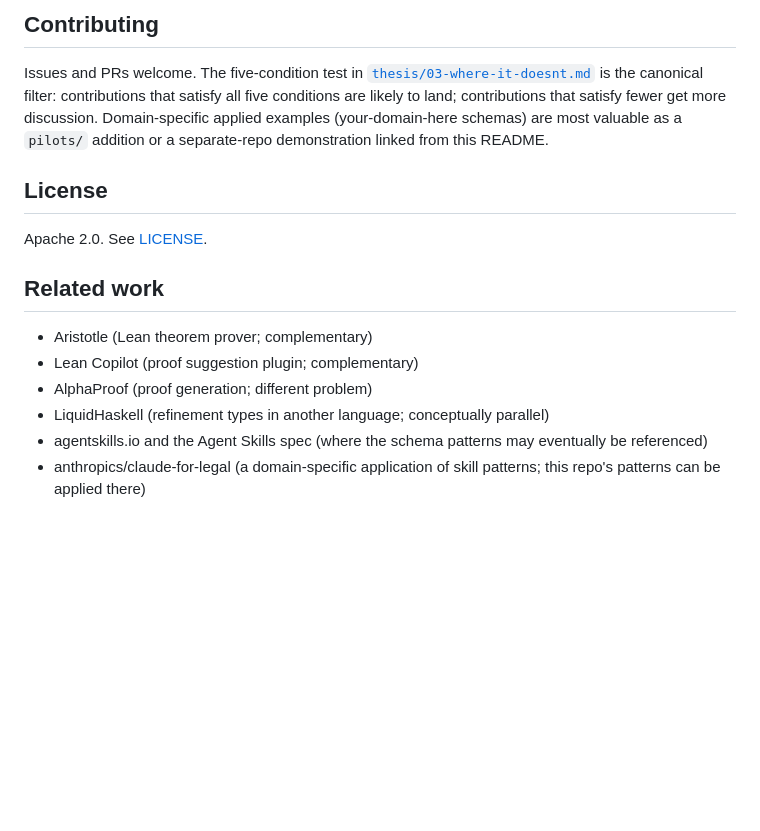
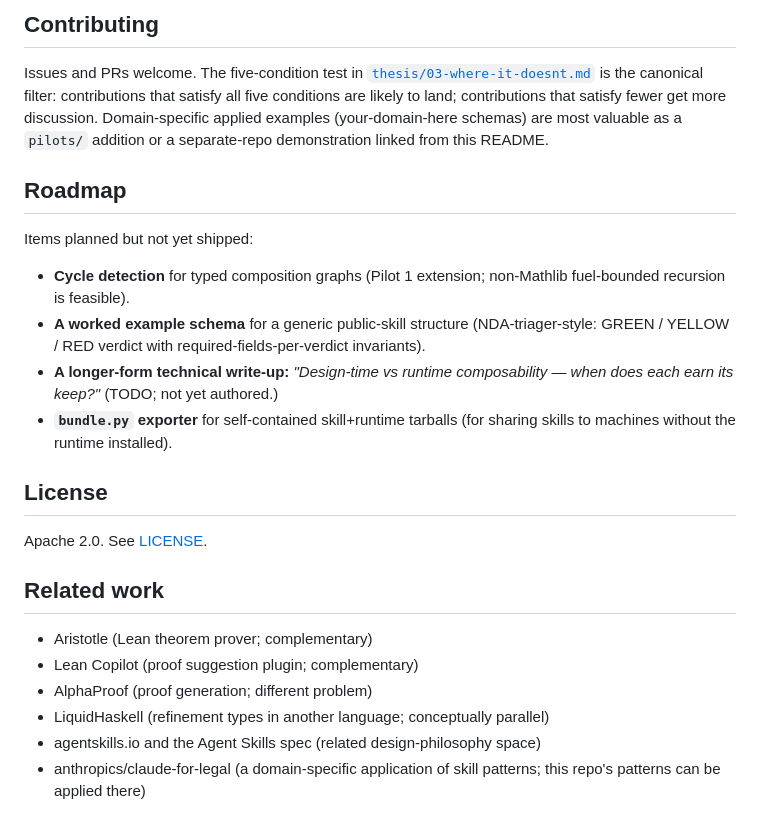
Before and after one commit to edu-ap/lean-in-skills, a Markdown page: README.md, the part around one of its changes. GitHub-like rendering; blank space fills up the shorter version.

```diff
--- a/README.md
+++ b/README.md
@@ -87,6 +111,15 @@ Built in 2026 inside a working AI-augmented engineering practice. The first thre
 
 Issues and PRs welcome. The five-condition test in [`thesis/03-where-it-doesnt.md`](thesis/03-where-it-doesnt.md) is the canonical filter: contributions that satisfy all five conditions are likely to land; contributions that satisfy fewer get more discussion. Domain-specific applied examples (your-domain-here schemas) are most valuable as a `pilots/` addition or a separate-repo demonstration linked from this README.
 
+## Roadmap
+
+Items planned but not yet shipped:
+
+- **Cycle detection** for typed composition graphs (Pilot 1 extension; non-Mathlib fuel-bounded recursion is feasible).
+- **A worked example schema** for a generic public-skill structure (NDA-triager-style: GREEN / YELLOW / RED verdict with required-fields-per-verdict invariants).
+- **A longer-form technical write-up:** *"Design-time vs runtime composability — when does each earn its keep?"* (TODO; not yet authored.)
+- **`bundle.py` exporter** for self-contained skill+runtime tarballs (for sharing skills to machines without the runtime installed).
+
 ## License
 
 Apache 2.0. See [LICENSE](LICENSE).
@@ -97,5 +130,5 @@ Apache 2.0. See [LICENSE](LICENSE).
 - Lean Copilot (proof suggestion plugin; complementary)
 - AlphaProof (proof generation; different problem)
 - LiquidHaskell (refinement types in another language; conceptually parallel)
-- agentskills.io and the Agent Skills spec (where the schema patterns may eventually be referenced)
+- agentskills.io and the Agent Skills spec (related design-philosophy space)
 - anthropics/claude-for-legal (a domain-specific application of skill patterns; this repo's patterns can be applied there)
```
Also changed, not shown: other parts of README.md (+24 -0 lines).
